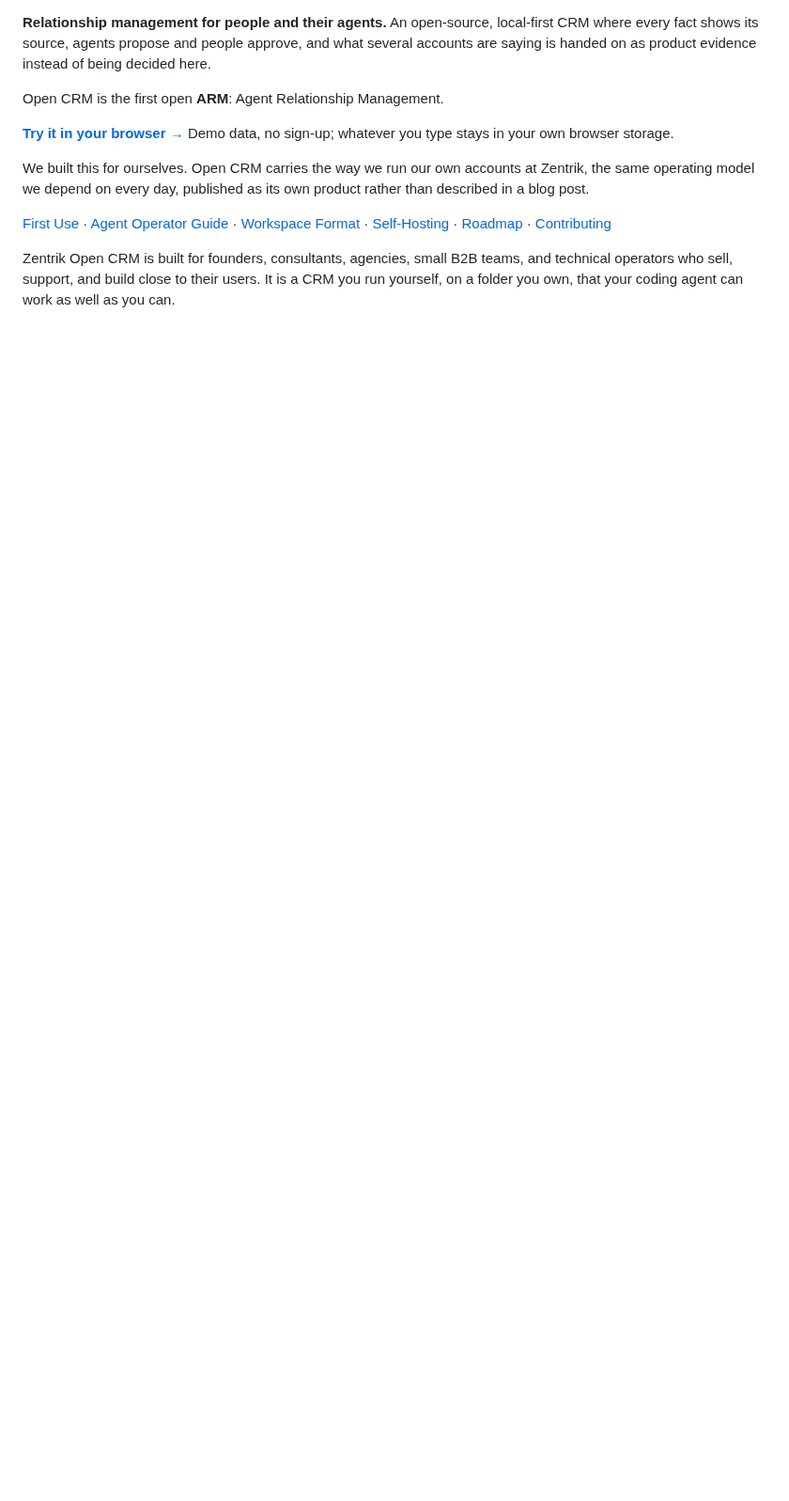
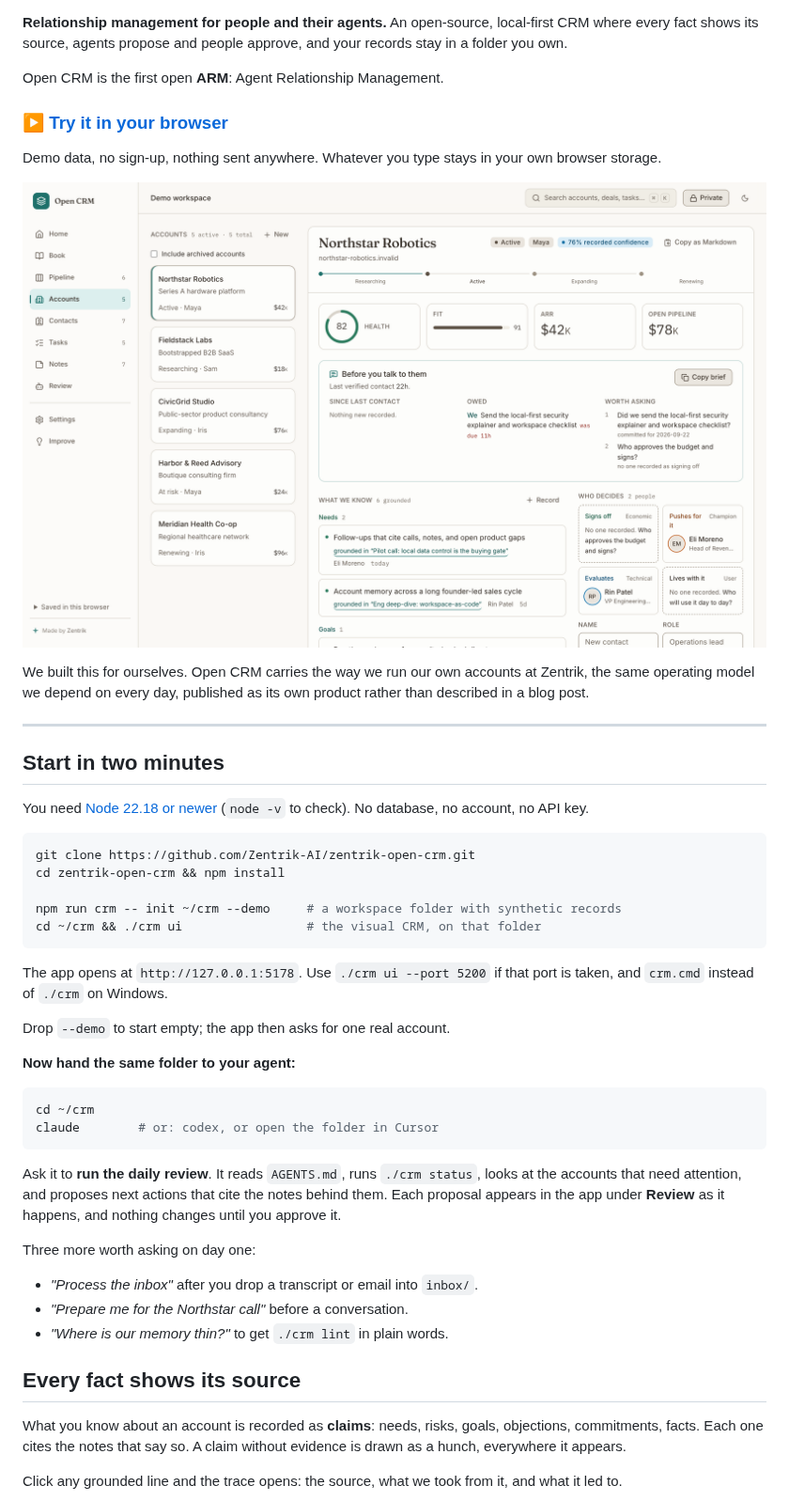
Before and after one commit to Zentrik-AI/zentrik-open-crm, a Markdown page: README.md, the part around one of its changes. Shown at 94% size. GitHub-like rendering; blank space fills up the shorter version.

````diff
--- a/README.md
+++ b/README.md
@@ -8,26 +7,65 @@
 
 **Relationship management for people and their agents.** An open-source,
 local-first CRM where every fact shows its source, agents propose and people
-approve, and what several accounts are saying is handed on as product
-evidence instead of being decided here.
+approve, and your records stay in a folder you own.
 
 Open CRM is the first open **ARM**: Agent Relationship Management.
 
-**[Try it in your browser →](https://zentrik-ai.github.io/zentrik-open-crm/)**
-Demo data, no sign-up; whatever you type stays in your own browser storage.
+### [▶ Try it in your browser](https://zentrik-ai.github.io/zentrik-open-crm/)
+
+Demo data, no sign-up, nothing sent anywhere. Whatever you type stays in your
+own browser storage.
+
+![An Open CRM account: the brief before a conversation, what we know with the note behind each claim, and who decides](https://raw.githubusercontent.com/Zentrik-AI/zentrik-open-crm/main/assets/brand/open-crm-hero.png)
 
 We built this for ourselves. Open CRM carries the way we run our own accounts
 at Zentrik, the same operating model we depend on every day, published as its
 own product rather than described in a blog post.
 
-[First Use](./docs/first-use.md) ·
-[Agent Operator Guide](./docs/agent-operator-guide.md) ·
-[Workspace Format](./docs/workspace-format.md) ·
-[Self-Hosting](./docs/self-hosting.md) ·
-[Roadmap](./docs/roadmap.md) ·
-[Contributing](./CONTRIBUTING.md)
+---
 
-Zentrik Open CRM is built for founders, consultants, agencies, small B2B teams,
-and technical operators who sell, support, and build close to their users. It is
-a CRM you run yourself, on a folder you own, that your coding agent can work
-as well as you can.
+## Start in two minutes
+
+You need [Node 22.18 or newer](https://nodejs.org) (`node -v` to check). No
+database, no account, no API key.
+
+```bash
+git clone https://github.com/Zentrik-AI/zentrik-open-crm.git
+cd zentrik-open-crm && npm install
+
+npm run crm -- init ~/crm --demo     # a workspace folder with synthetic records
+cd ~/crm && ./crm ui                 # the visual CRM, on that folder
+```
+
+The app opens at `http://127.0.0.1:5178`. Use `./crm ui --port 5200` if that
+port is taken, and `crm.cmd` instead of `./crm` on Windows.
+
+Drop `--demo` to start empty; the app then asks for one real account.
+
+**Now hand the same folder to your agent:**
+
+```bash
+cd ~/crm
+claude        # or: codex, or open the folder in Cursor
+```
+
+Ask it to **run the daily review**. It reads `AGENTS.md`, runs `./crm status`,
+looks at the accounts that need attention, and proposes next actions that cite
+the notes behind them. Each proposal appears in the app under **Review** as it
+happens, and nothing changes until you approve it.
+
+Three more worth asking on day one:
+
+- *"Process the inbox"* after you drop a transcript or email into `inbox/`.
+- *"Prepare me for the Northstar call"* before a conversation.
+- *"Where is our memory thin?"* to get `./crm lint` in plain words.
+
+## Every fact shows its source
+
+What you know about an account is recorded as **claims**: needs, risks, goals,
+objections, commitments, facts. Each one cites the notes that say so. A claim
+without evidence is drawn as a hunch, everywhere it appears.
+
+Click any grounded line and the trace opens: the source, what we took from it,
+and what it led to.
+
````
Also changed, not shown: other parts of README.md (+93 -104 lines), CHANGELOG.md (+8 -0 lines), assets/demo/table.gif (added), assets/demo/trace.gif (added), 4 other files.
